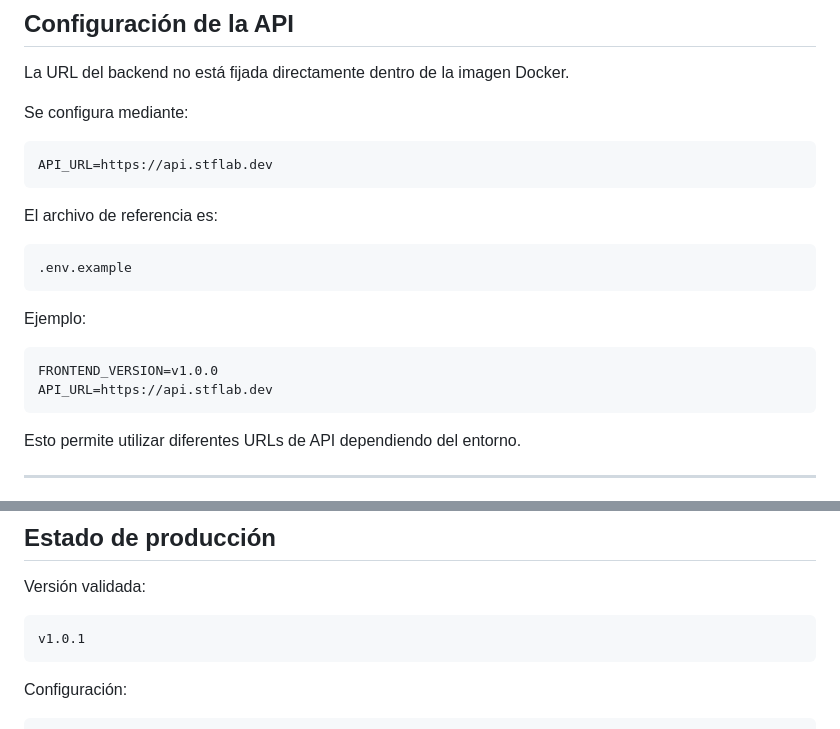
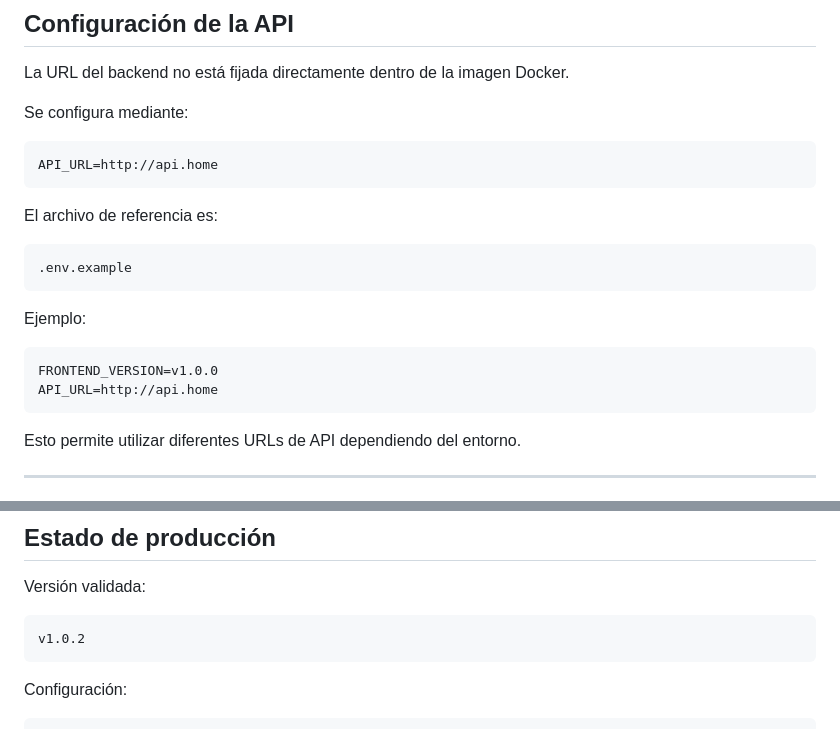
Before and after one commit to Graderd/grade-list-frontend, a Markdown page: README.md, 2 parts joined by grey strips. Drawn GitHub-style.

Commit message:
docs: align frontend environment examples

````diff
--- a/README.md
+++ b/README.md
@@ -335,7 +335,7 @@ La URL del backend no está fijada directamente dentro de la imagen Docker.
 Se configura mediante:
 
 ```env
-API_URL=https://api.stflab.dev
+API_URL=http://api.home
 ```
 
 El archivo de referencia es:
@@ -348,7 +348,7 @@ Ejemplo:
 
 ```env
 FRONTEND_VERSION=v1.0.0
-API_URL=https://api.stflab.dev
+API_URL=http://api.home
 ```
 
 Esto permite utilizar diferentes URLs de API dependiendo del entorno.
@@ -941,7 +941,7 @@ El frontend cuenta actualmente con:
 Versión validada:
 
 ```text
-v1.0.1
+v1.0.2
 ```
 
 Configuración:
````
